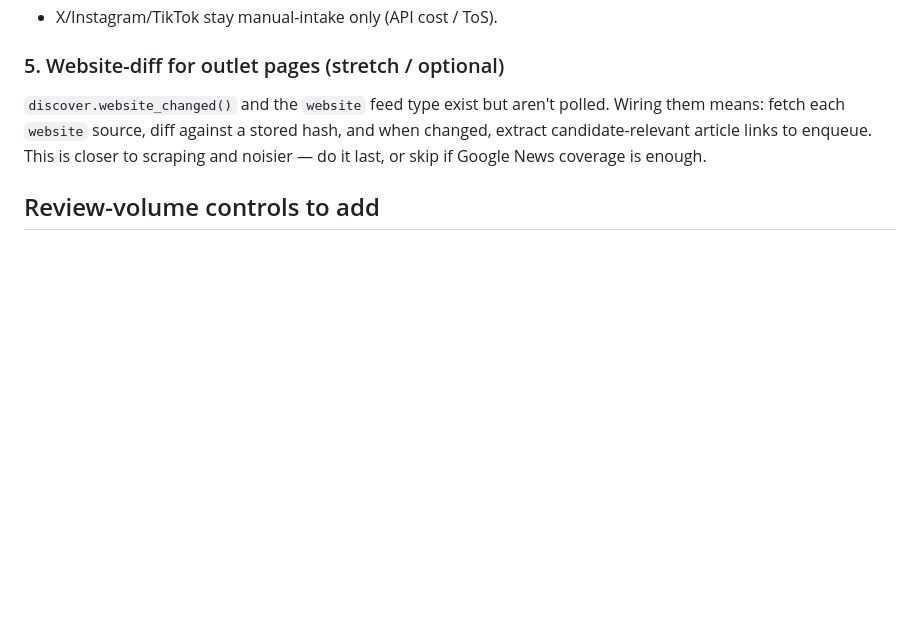
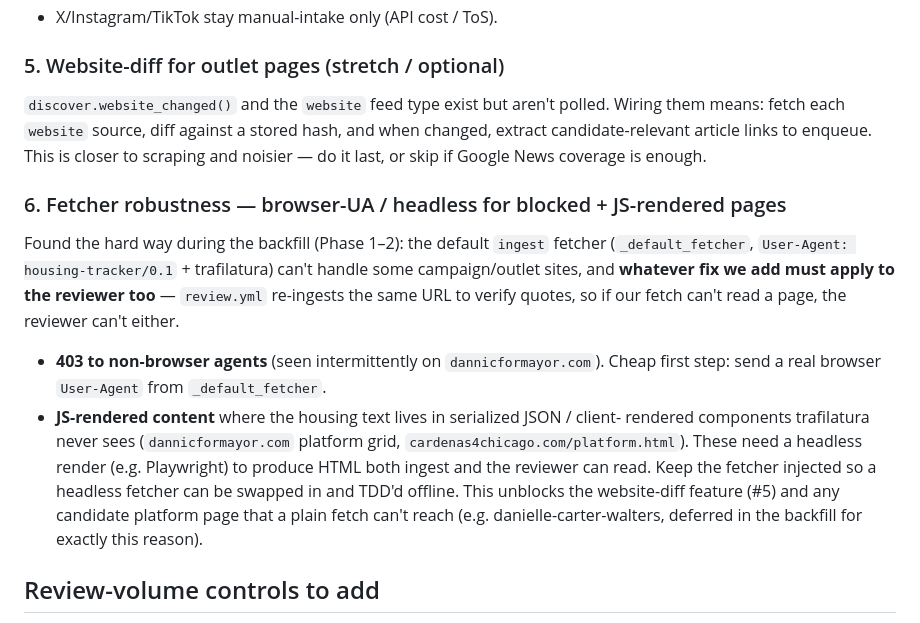
Before and after one commit to sbahamon/onrecord-chi-mayor-2027, a Markdown page: docs/discovery-expansion-plan.md, the part around the change. Drawn GitHub-style; blank space fills up the shorter version.

```diff
--- a/docs/discovery-expansion-plan.md
+++ b/docs/discovery-expansion-plan.md
@@ -62,6 +62,23 @@ Wiring them means: fetch each `website` source, diff against a stored hash, and
 changed, extract candidate-relevant article links to enqueue. This is closer to
 scraping and noisier — do it last, or skip if Google News coverage is enough.
 
+### 6. Fetcher robustness — browser-UA / headless for blocked + JS-rendered pages
+Found the hard way during the backfill (Phase 1–2): the default `ingest` fetcher
+(`_default_fetcher`, `User-Agent: housing-tracker/0.1` + trafilatura) can't handle
+some campaign/outlet sites, and **whatever fix we add must apply to the reviewer too**
+— `review.yml` re-ingests the same URL to verify quotes, so if our fetch can't read a
+page, the reviewer can't either.
+- **403 to non-browser agents** (seen intermittently on `dannicformayor.com`). Cheap
+  first step: send a real browser `User-Agent` from `_default_fetcher`.
+- **JS-rendered content** where the housing text lives in serialized JSON / client-
+  rendered components trafilatura never sees (`dannicformayor.com` platform grid,
+  `cardenas4chicago.com/platform.html`). These need a headless render (e.g. Playwright)
+  to produce HTML both ingest and the reviewer can read.
+Keep the fetcher injected so a headless fetcher can be swapped in and TDD'd offline.
+This unblocks the website-diff feature (#5) and any candidate platform page that a
+plain fetch can't reach (e.g. danielle-carter-walters, deferred in the backfill for
+exactly this reason).
+
 ## Review-volume controls to add
 - Keep `discovery.max_items_per_run`; consider a **per-source-type cap** so one noisy
   podcast feed can't dominate a run.
```
Also changed, not shown: CLAUDE.md (+5 -4 lines), docs/backfill-plan.md (+5 -4 lines).
